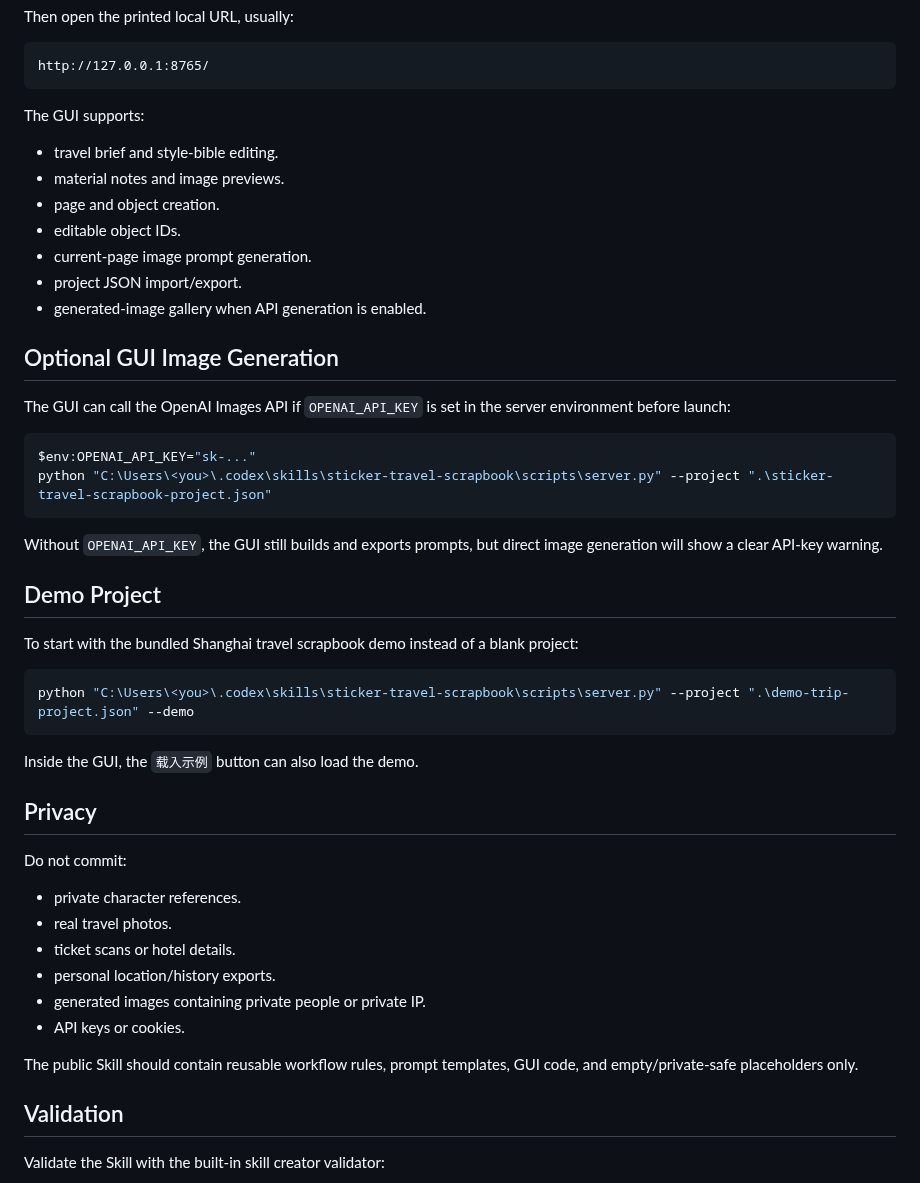
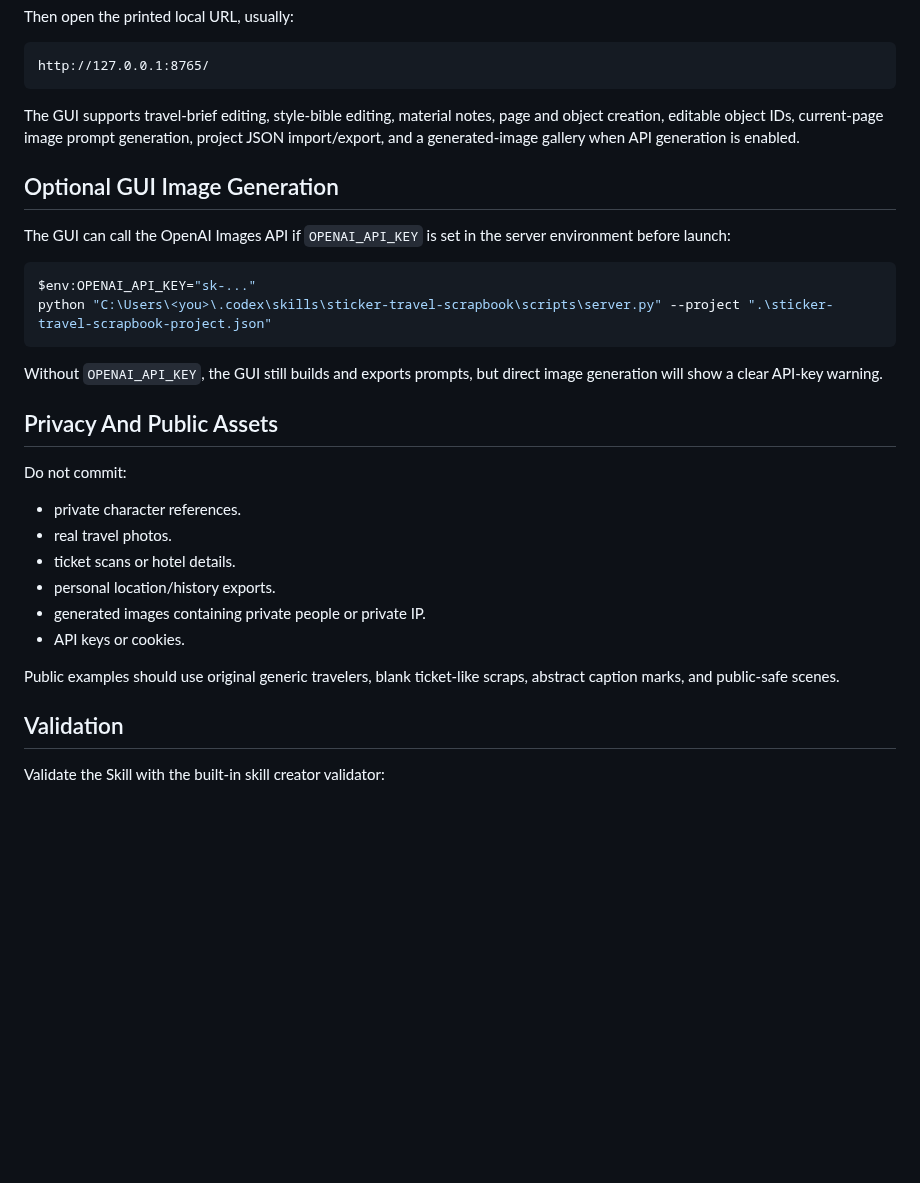
Before and after one commit to JAdpp/trip-canvas, a Markdown page: README.md, the part around one of its changes. Rendered like a GitHub page; blank space fills up the shorter version.

````diff
--- a/README.md
+++ b/README.md
@@ -108,15 +124,7 @@ Then open the printed local URL, usually:
 http://127.0.0.1:8765/
 ```
 
-The GUI supports:
-
-- travel brief and style-bible editing.
-- material notes and image previews.
-- page and object creation.
-- editable object IDs.
-- current-page image prompt generation.
-- project JSON import/export.
-- generated-image gallery when API generation is enabled.
+The GUI supports travel-brief editing, style-bible editing, material notes, page and object creation, editable object IDs, current-page image prompt generation, project JSON import/export, and a generated-image gallery when API generation is enabled.
 
 ## Optional GUI Image Generation
 
@@ -129,17 +137,7 @@ python "C:\Users\<you>\.codex\skills\sticker-travel-scrapbook\scripts\server.py"
 
 Without `OPENAI_API_KEY`, the GUI still builds and exports prompts, but direct image generation will show a clear API-key warning.
 
-## Demo Project
-
-To start with the bundled Shanghai travel scrapbook demo instead of a blank project:
-
-```powershell
-python "C:\Users\<you>\.codex\skills\sticker-travel-scrapbook\scripts\server.py" --project ".\demo-trip-project.json" --demo
-```
-
-Inside the GUI, the `载入示例` button can also load the demo.
-
-## Privacy
+## Privacy And Public Assets
 
 Do not commit:
 
@@ -150,7 +148,7 @@ Do not commit:
 - generated images containing private people or private IP.
 - API keys or cookies.
 
-The public Skill should contain reusable workflow rules, prompt templates, GUI code, and empty/private-safe placeholders only.
+Public examples should use original generic travelers, blank ticket-like scraps, abstract caption marks, and public-safe scenes.
 
 ## Validation
 
````
Also changed, not shown: other parts of README.md (+68 -55 lines), README.ja.md (added, +172 -0 lines), README.zh-CN.md (added, +171 -0 lines), assets/brand/banner.jpg (added), assets/examples/kyoto-rainy-temple.jpg (added), assets/examples/seoul-hanok-market.jpg (added), assets/examples/taiwan-coastal-train.jpg (added).
